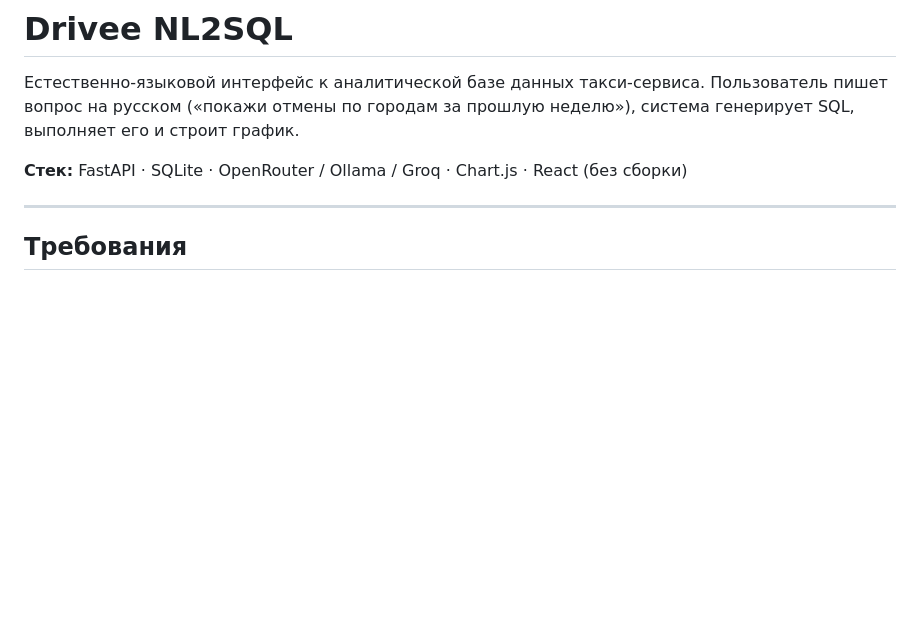
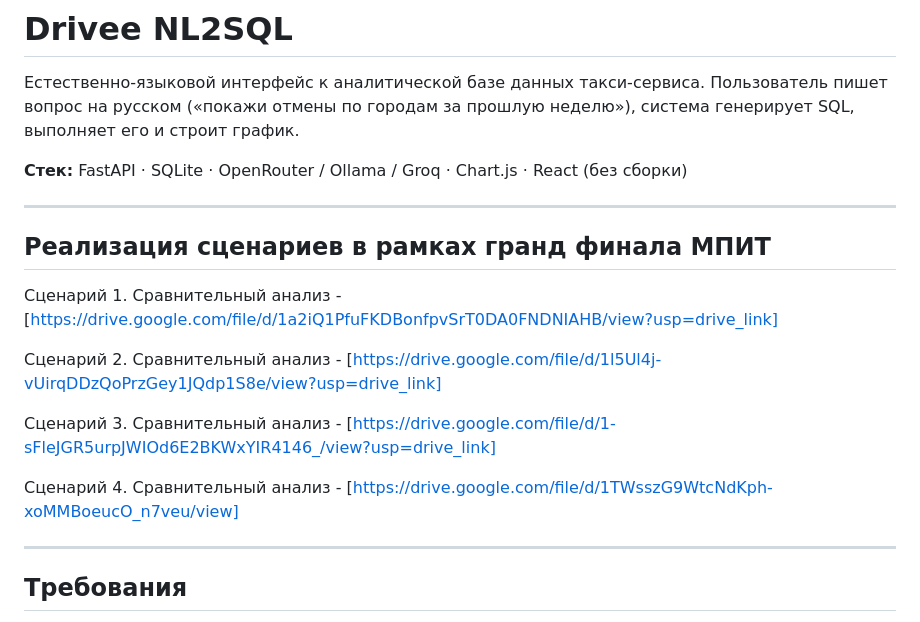
Before and after one commit to eternalsky0/NL2SQL, a Markdown page: README.md, the part around the change. Rendered like a GitHub page; blank space fills up the shorter version.

```diff
--- a/README.md
+++ b/README.md
@@ -3,6 +3,18 @@
 Естественно-языковой интерфейс к аналитической базе данных такси-сервиса. Пользователь пишет вопрос на русском («покажи отмены по городам за прошлую неделю»), система генерирует SQL, выполняет его и строит график.
 
 **Стек:** FastAPI · SQLite · OpenRouter / Ollama / Groq · Chart.js · React (без сборки)
+
+---
+
+## Реализация сценариев в рамках гранд финала МПИТ
+
+Сценарий 1. Сравнительный анализ - [https://drive.google.com/file/d/1a2iQ1PfuFKDBonfpvSrT0DA0FNDNIAHB/view?usp=drive_link]
+
+Сценарий 2. Сравнительный анализ - [https://drive.google.com/file/d/1l5Ul4j-vUirqDDzQoPrzGey1JQdp1S8e/view?usp=drive_link]
+
+Сценарий 3. Сравнительный анализ - [https://drive.google.com/file/d/1-sFleJGR5urpJWIOd6E2BKWxYIR4146_/view?usp=drive_link]
+
+Сценарий 4. Сравнительный анализ - [https://drive.google.com/file/d/1TWsszG9WtcNdKph-xoMMBoeucO_n7veu/view]
 
 ---
 
```
